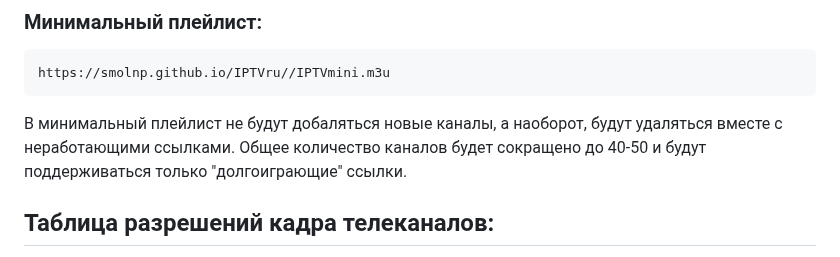
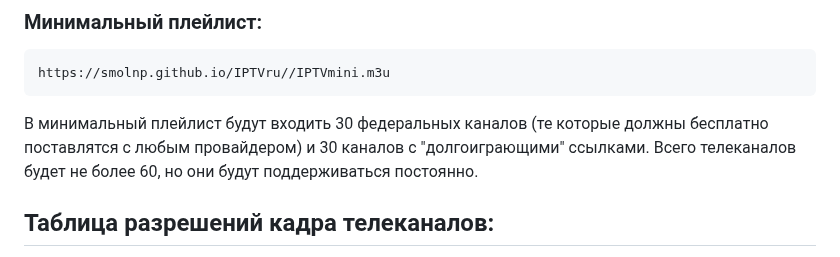
Before and after one commit to smolnp/IPTVru, a Markdown page: README.md, the part around the change. Rendered like a GitHub page.

````diff
--- a/README.md
+++ b/README.md
@@ -29,7 +29,7 @@ https://smolnp.github.io/IPTVru//IPTVru.m3u
 https://smolnp.github.io/IPTVru//IPTVmini.m3u
 ```
 
-В минимальный плейлист не будут добаляться новые каналы, а наоборот, будут удаляться вместе с неработающими ссылками. Общее количество каналов будет сокращено до 40-50 и будут поддерживаться только "долгоиграющие" ссылки.
+В минимальный плейлист будут входить 30 федеральных каналов (те которые должны бесплатно поставлятся с любым провайдером) и 30 каналов с "долгоиграющими" ссылками. Всего телеканалов будет не более 60, но они будут поддерживаться постоянно.
 
 ## Таблица разрешений кадра телеканалов:
 * **nHD** — 640 × 360 (16:9),
````
